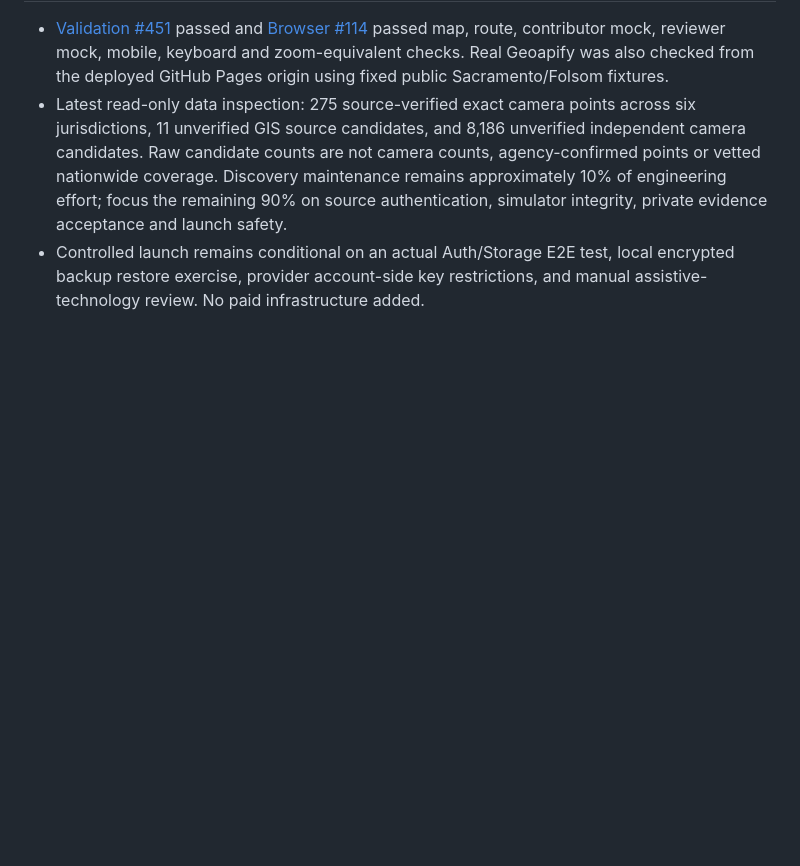
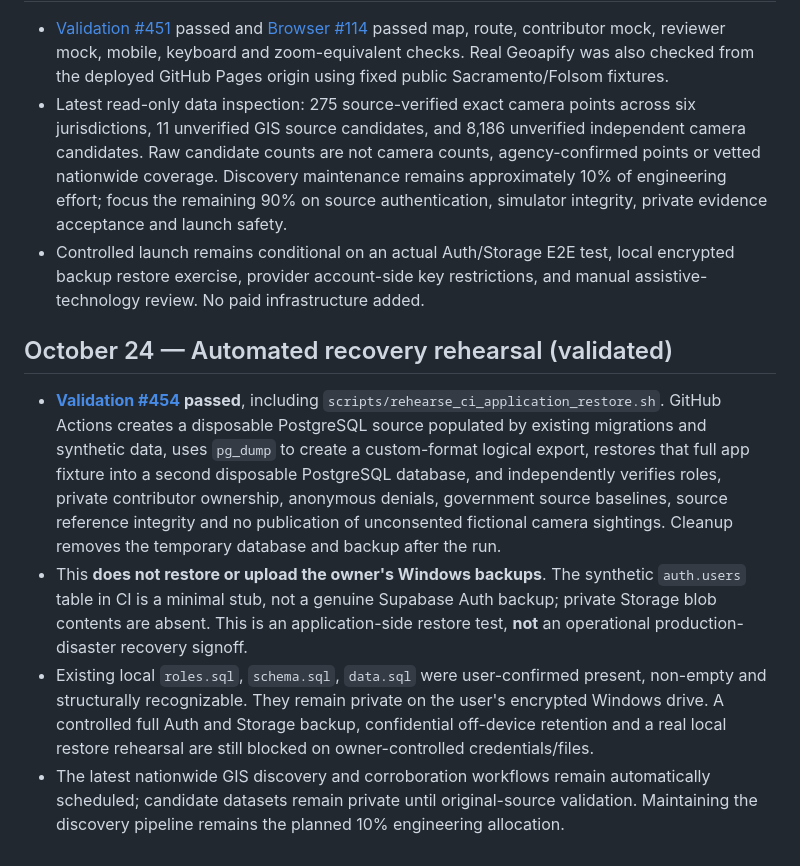
Before and after one commit to ayeemecee0/Kathreptos, a Markdown page: docs/milestone-9-production-readiness.md, the part around the change. GitHub-like rendering; blank space fills up the shorter version.

Commit message:
Record green disposable PostgreSQL restore acceptance and distinguish from still-untested owner Auth/Storage recovery

```diff
--- a/docs/milestone-9-production-readiness.md
+++ b/docs/milestone-9-production-readiness.md
@@ -75,3 +75,10 @@ Other production blockers remain: actual credentialed email/Storage acceptance,
 - [Validation #451](https://github.com/ayeemecee0/Katoptron/actions/runs/40109111201) passed and [Browser #114](https://github.com/ayeemecee0/Katoptron/actions/runs/40108637053) passed map, route, contributor mock, reviewer mock, mobile, keyboard and zoom-equivalent checks. Real Geoapify was also checked from the deployed GitHub Pages origin using fixed public Sacramento/Folsom fixtures.
 - Latest read-only data inspection: 275 source-verified exact camera points across six jurisdictions, 11 unverified GIS source candidates, and 8,186 unverified independent camera candidates. Raw candidate counts are not camera counts, agency-confirmed points or vetted nationwide coverage. Discovery maintenance remains approximately 10% of engineering effort; focus the remaining 90% on source authentication, simulator integrity, private evidence acceptance and launch safety.
 - Controlled launch remains conditional on an actual Auth/Storage E2E test, local encrypted backup restore exercise, provider account-side key restrictions, and manual assistive-technology review. No paid infrastructure added.
+
+## October 24 — Automated recovery rehearsal (validated)
+
+- **[Validation #454](https://github.com/ayeemecee0/Katoptron/actions/runs/40112397254) passed**, including `scripts/rehearse_ci_application_restore.sh`. GitHub Actions creates a disposable PostgreSQL source populated by existing migrations and synthetic data, uses `pg_dump` to create a custom-format logical export, restores that full app fixture into a second disposable PostgreSQL database, and independently verifies roles, private contributor ownership, anonymous denials, government source baselines, source reference integrity and no publication of unconsented fictional camera sightings. Cleanup removes the temporary database and backup after the run.
+- This **does not restore or upload the owner's Windows backups**. The synthetic `auth.users` table in CI is a minimal stub, not a genuine Supabase Auth backup; private Storage blob contents are absent. This is an application-side restore test, **not** an operational production-disaster recovery signoff.
+- Existing local `roles.sql`, `schema.sql`, `data.sql` were user-confirmed present, non-empty and structurally recognizable. They remain private on the user's encrypted Windows drive. A controlled full Auth and Storage backup, confidential off-device retention and a real local restore rehearsal are still blocked on owner-controlled credentials/files.
+- The latest nationwide GIS discovery and corroboration workflows remain automatically scheduled; candidate datasets remain private until original-source validation. Maintaining the discovery pipeline remains the planned 10% engineering allocation.
```
